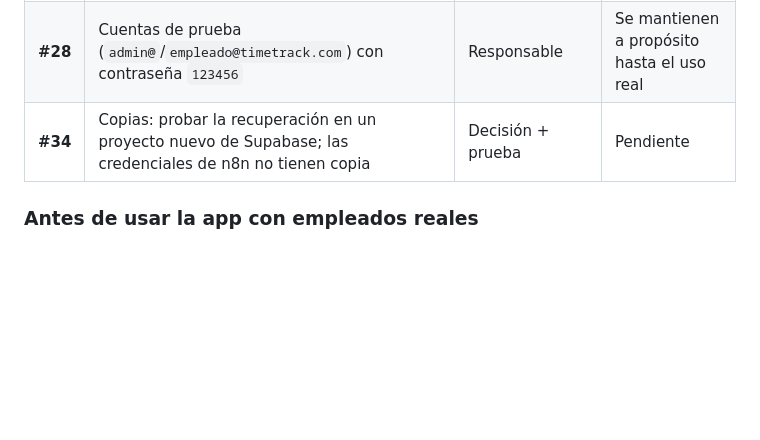
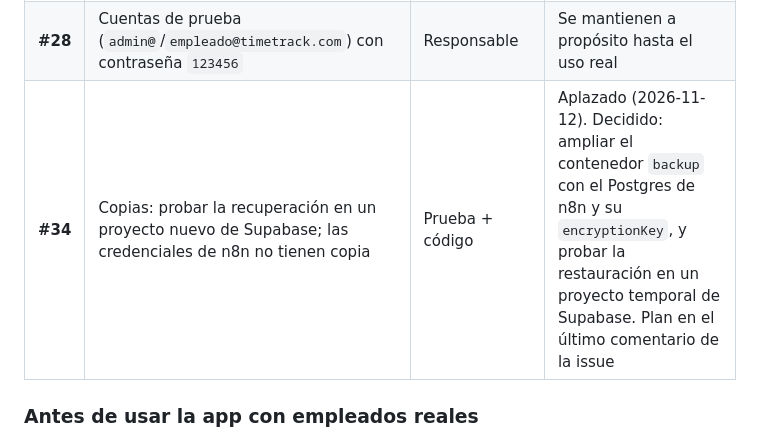
Before and after one commit to carlosrabadan059-cpu/Timetrack, a Markdown page: HANDOFF.md, the part around the change. Rendered like a GitHub page; blank space fills up the shorter version.

Commit message:
docs: #34 aplazada con el plan decidido
Co-Authored-By: Claude Opus 5.5 <noreply@anthropic.com>

```diff
--- a/HANDOFF.md
+++ b/HANDOFF.md
@@ -62,7 +62,7 @@ Todas las fases (0–5) están en producción. Del lado del código, la auditor
 | #30 | Punto 8: RLS real por `company_id` | Código | Aplazado hasta que haya una 2.ª empresa |
 | **#31** | Alta de usuarios en 2N: "Company must be specified" | Código | Aplazado: la licencia de desarrollo de 2N solo admite 5 usuarios |
 | **#28** | Cuentas de prueba (`admin@`/`empleado@timetrack.com`) con contraseña `123456` | Responsable | Se mantienen a propósito hasta el uso real |
-| **#34** | Copias: probar la recuperación en un proyecto nuevo de Supabase; las credenciales de n8n no tienen copia | Decisión + prueba | Pendiente |
+| **#34** | Copias: probar la recuperación en un proyecto nuevo de Supabase; las credenciales de n8n no tienen copia | Prueba + código | Aplazado (2026-11-12). Decidido: ampliar el contenedor `backup` con el Postgres de n8n y su `encryptionKey`, y probar la restauración en un proyecto temporal de Supabase. Plan en el último comentario de la issue |
 
 ### Antes de usar la app con empleados reales
 
```
